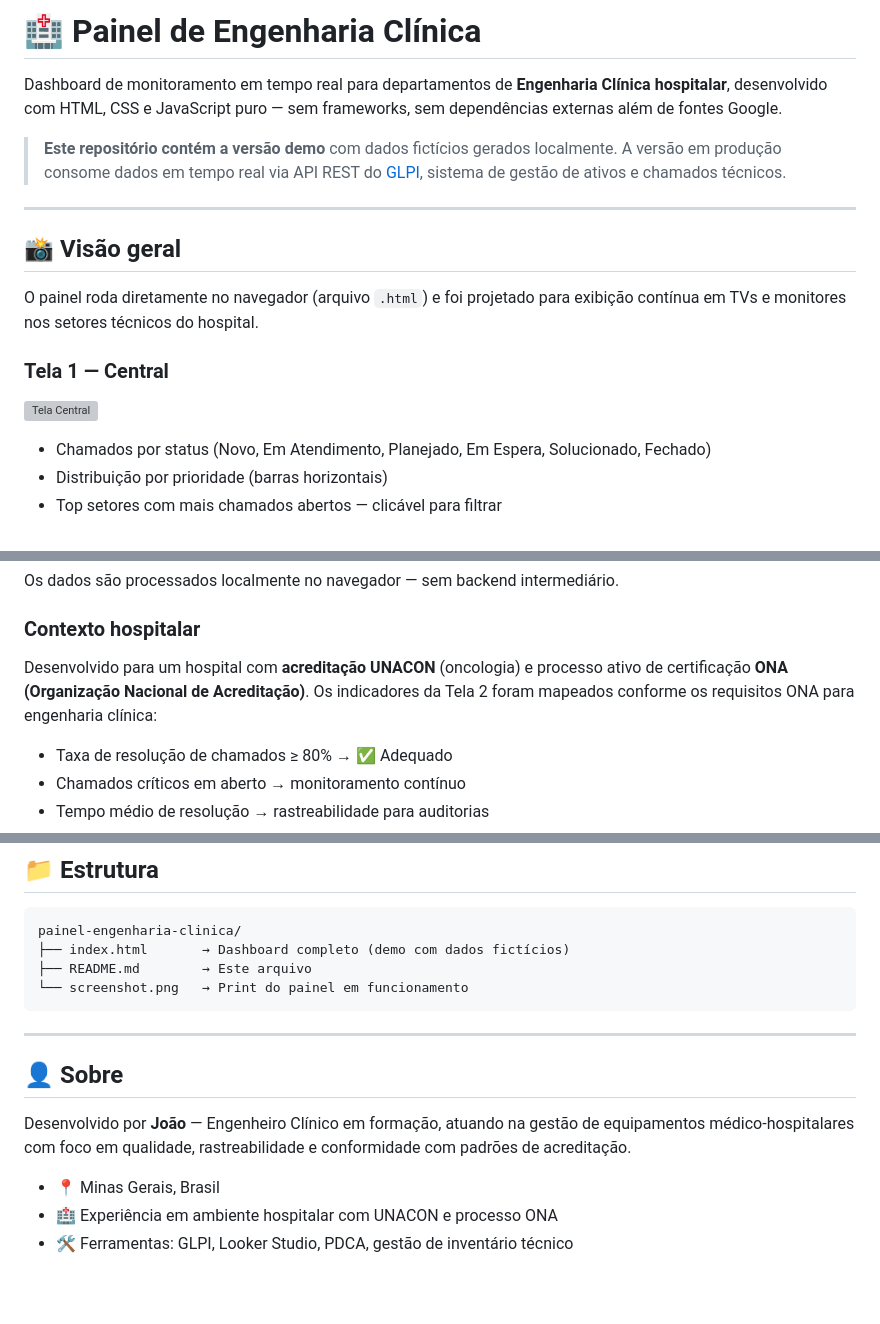
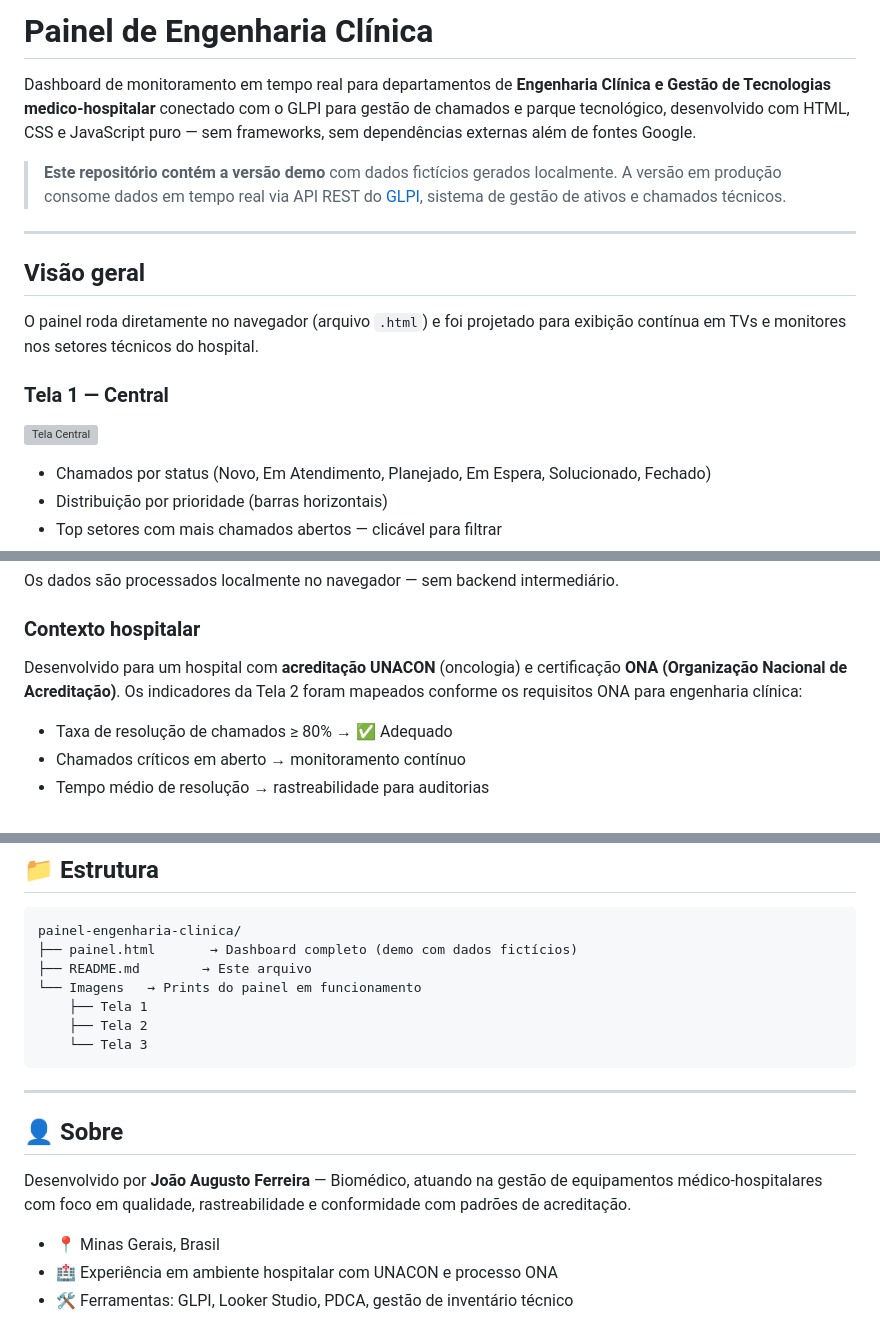
Before and after one commit to augustxj/painel-engenharia-clinica, a Markdown page: README.md, 3 parts joined by grey strips. Drawn GitHub-style; blank space fills up the shorter version; grey boxes are pictures that could not be loaded.

Commit message:
Revise README for clarity and updated information
Updated project description and added details about hospital accreditation.

````diff
--- a/README.md
+++ b/README.md
@@ -1,12 +1,12 @@
-# 🏥 Painel de Engenharia Clínica
+# Painel de Engenharia Clínica
 
-Dashboard de monitoramento em tempo real para departamentos de **Engenharia Clínica hospitalar**, desenvolvido com HTML, CSS e JavaScript puro — sem frameworks, sem dependências externas além de fontes Google.
+Dashboard de monitoramento em tempo real para departamentos de **Engenharia Clínica e Gestão de Tecnologias medico-hospitalar** conectado com o GLPI para gestão de chamados e parque tecnológico, desenvolvido com HTML, CSS e JavaScript puro — sem frameworks, sem dependências externas além de fontes Google.
 
 > **Este repositório contém a versão demo** com dados fictícios gerados localmente. A versão em produção consome dados em tempo real via API REST do [GLPI](https://glpi-project.org/), sistema de gestão de ativos e chamados técnicos.
 
 ---
 
-## 📸 Visão geral
+## Visão geral
 
 O painel roda diretamente no navegador (arquivo `.html`) e foi projetado para exibição contínua em TVs e monitores nos setores técnicos do hospital.
 
@@ -70,7 +72,7 @@ GET /api.php/v1/Glpi\CustomAsset\... → inventário de equipamentos
 Os dados são processados localmente no navegador — sem backend intermediário.
 
 ### Contexto hospitalar
-Desenvolvido para um hospital com **acreditação UNACON** (oncologia) e processo ativo de certificação **ONA (Organização Nacional de Acreditação)**. Os indicadores da Tela 2 foram mapeados conforme os requisitos ONA para engenharia clínica:
+Desenvolvido para um hospital com **acreditação UNACON** (oncologia) e certificação **ONA (Organização Nacional de Acreditação)**. Os indicadores da Tela 2 foram mapeados conforme os requisitos ONA para engenharia clínica:
 
 - Taxa de resolução de chamados ≥ 80% → ✅ Adequado
 - Chamados críticos em aberto → monitoramento contínuo
@@ -109,16 +111,19 @@ const USR_T = "SEU_USER_TOKEN";
 
 ```
 painel-engenharia-clinica/
-├── index.html       → Dashboard completo (demo com dados fictícios)
+├── painel.html       → Dashboard completo (demo com dados fictícios)
 ├── README.md        → Este arquivo
-└── screenshot.png   → Print do painel em funcionamento
+└── Imagens   → Prints do painel em funcionamento
+    ├── Tela 1
+    ├── Tela 2
+    └── Tela 3
 ```
 
 ---
 
 ## 👤 Sobre
 
-Desenvolvido por **João** — Engenheiro Clínico em formação, atuando na gestão de equipamentos médico-hospitalares com foco em qualidade, rastreabilidade e conformidade com padrões de acreditação.
+Desenvolvido por **João Augusto Ferreira** — Biomédico, atuando na gestão de equipamentos médico-hospitalares com foco em qualidade, rastreabilidade e conformidade com padrões de acreditação.
 
 - 📍 Minas Gerais, Brasil
 - 🏥 Experiência em ambiente hospitalar com UNACON e processo ONA
````
Also changed, not shown: other parts of README.md (+4 -2 lines).
